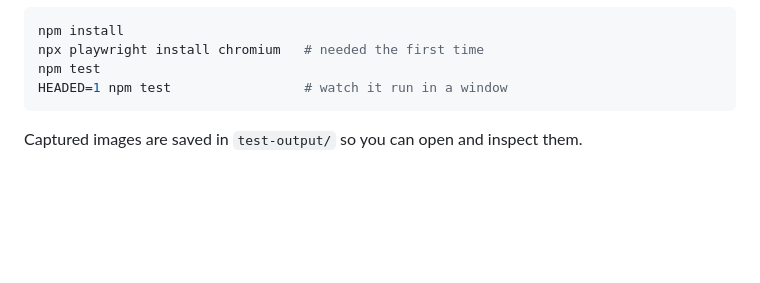
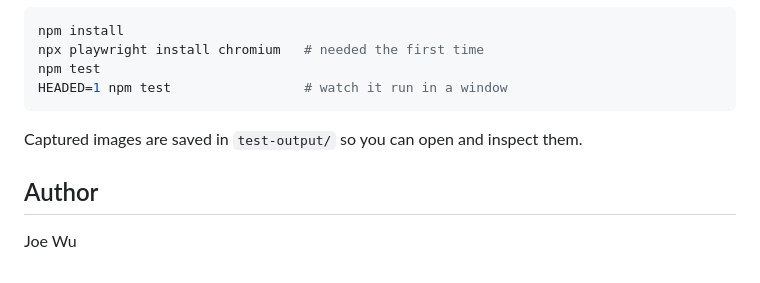
Before and after one commit to holien-tools/holien-chrome-screenshot-extension, a Markdown page: README.en.md, the part around the change. Drawn GitHub-style; blank space fills up the shorter version.

Commit message:
Credit Joe Wu as the author in the README
Co-Authored-By: Claude Opus 5.5 <noreply@anthropic.com>
Claude-Session: https://claude.ai/code/session_01GDmocqoYPkKSNLGVMkhywZ

````diff
--- a/README.en.md
+++ b/README.en.md
@@ -80,3 +80,7 @@ HEADED=1 npm test                 # watch it run in a window
 ```
 
 Captured images are saved in `test-output/` so you can open and inspect them.
+
+## Author
+
+Joe Wu
````
Also changed, not shown: README.md (+4 -0 lines).
